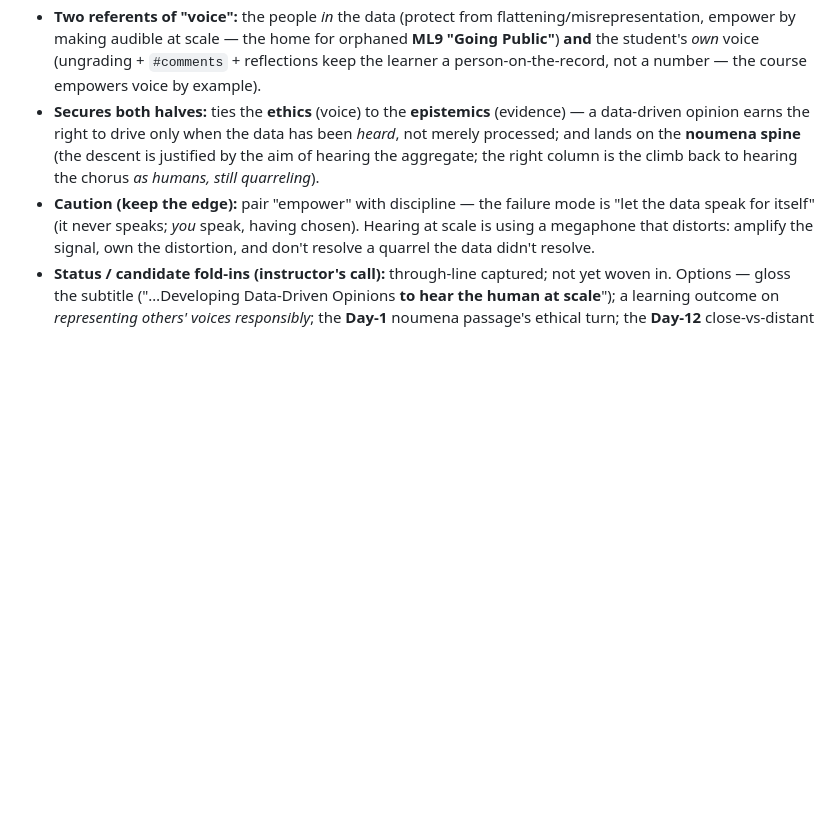
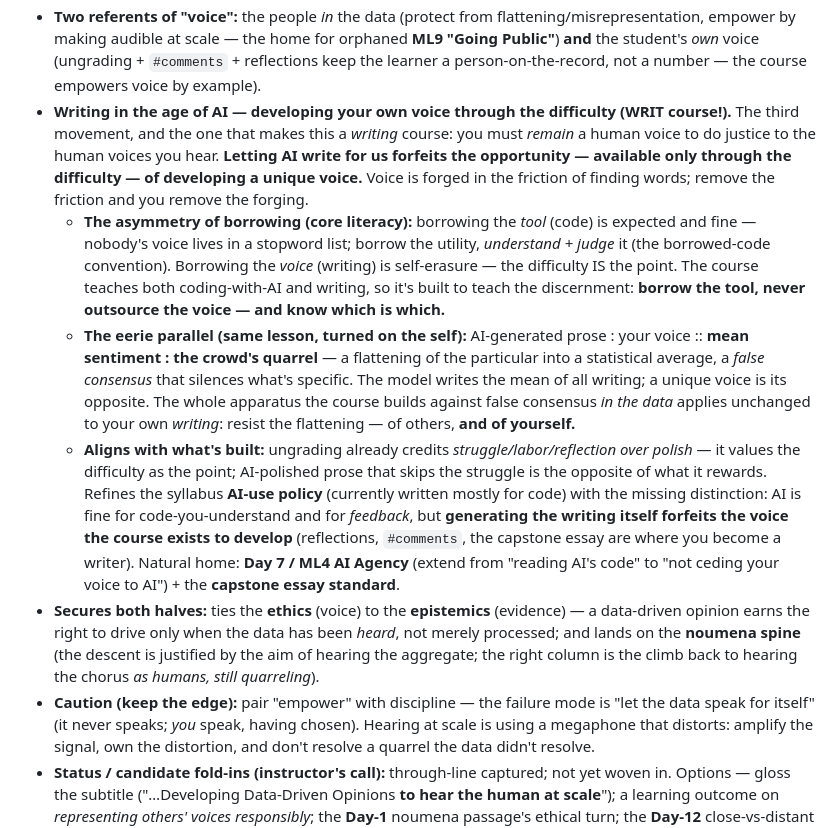
Before and after one commit to TCU-DCDA/WRIT20833_2026, a Markdown page: WORKLOG.md, the part around the change. GitHub-like rendering; blank space fills up the shorter version.

Commit message:
Extend through-line: writing in the age of AI / voice through difficulty
Add the third movement to 'hear the human at scale': because WRIT 20833
is a writing course, the student must remain a human voice to do justice
to the voices they hear. Letting AI write forfeits the opportunity --
available only through the difficulty -- of developing a unique voice.
Captures the asymmetry of borrowing (borrow the tool/code, never
outsource the voice/writing), the parallel (AI prose : your voice ::
mean sentiment : the crowd's quarrel -- false consensus that silences the
particular), the alignment with ungrading, and the AI-use-policy
refinement (Day 7 / ML4 + capstone essay standard).

Co-Authored-By: Claude Opus 4.8 (1M context) <noreply@anthropic.com>

```diff
--- a/WORKLOG.md
+++ b/WORKLOG.md
@@ -101,6 +101,29 @@ computation *empowers* them): the flattening is the **price of the scale, and th
   empower by making audible at scale — the home for orphaned **ML9 "Going Public"**) **and** the
   student's *own* voice (ungrading + `#comments` + reflections keep the learner a person-on-the-record,
   not a number — the course empowers voice by example).
+- **Writing in the age of AI — developing your own voice through the difficulty (WRIT course!).** The
+  third movement, and the one that makes this a *writing* course: you must *remain* a human voice to do
+  justice to the human voices you hear. **Letting AI write for us forfeits the opportunity — available
+  only through the difficulty — of developing a unique voice.** Voice is forged in the friction of
+  finding words; remove the friction and you remove the forging.
+  - **The asymmetry of borrowing (core literacy):** borrowing the *tool* (code) is expected and fine —
+    nobody's voice lives in a stopword list; borrow the utility, *understand + judge* it (the
+    borrowed-code convention). Borrowing the *voice* (writing) is self-erasure — the difficulty IS the
+    point. The course teaches both coding-with-AI and writing, so it's built to teach the discernment:
+    **borrow the tool, never outsource the voice — and know which is which.**
+  - **The eerie parallel (same lesson, turned on the self):** AI-generated prose : your voice ::
+    **mean sentiment : the crowd's quarrel** — a flattening of the particular into a statistical
+    average, a *false consensus* that silences what's specific. The model writes the mean of all
+    writing; a unique voice is its opposite. The whole apparatus the course builds against false
+    consensus *in the data* applies unchanged to your own *writing*: resist the flattening — of others,
+    **and of yourself.**
+  - **Aligns with what's built:** ungrading already credits *struggle/labor/reflection over polish* —
+    it values the difficulty as the point; AI-polished prose that skips the struggle is the opposite of
+    what it rewards. Refines the syllabus **AI-use policy** (currently written mostly for code) with the
+    missing distinction: AI is fine for code-you-understand and for *feedback*, but **generating the
+    writing itself forfeits the voice the course exists to develop** (reflections, `#comments`, the
+    capstone essay are where you become a writer). Natural home: **Day 7 / ML4 AI Agency** (extend from
+    "reading AI's code" to "not ceding your voice to AI") + the **capstone essay standard**.
 - **Secures both halves:** ties the **ethics** (voice) to the **epistemics** (evidence) — a data-driven
   opinion earns the right to drive only when the data has been *heard*, not merely processed; and lands
   on the **noumena spine** (the descent is justified by the aim of hearing the aggregate; the right
```
